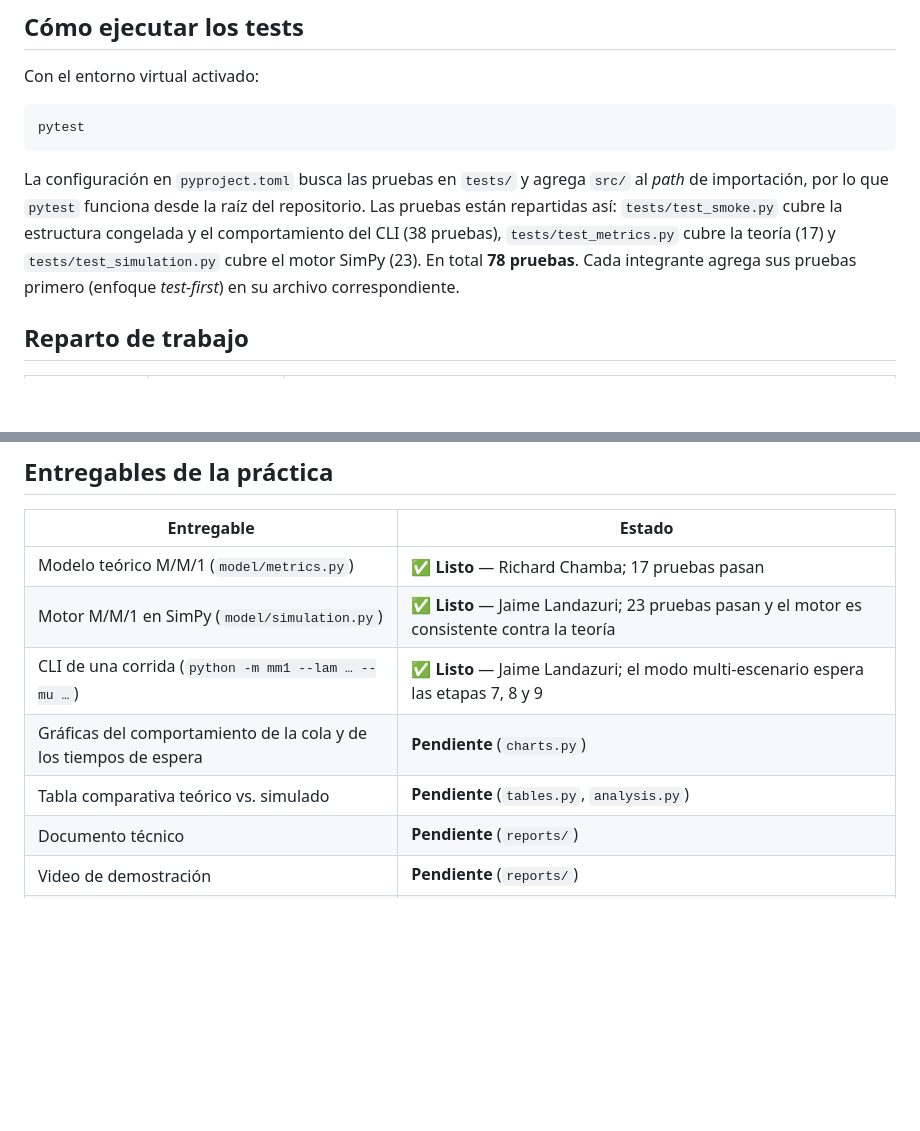
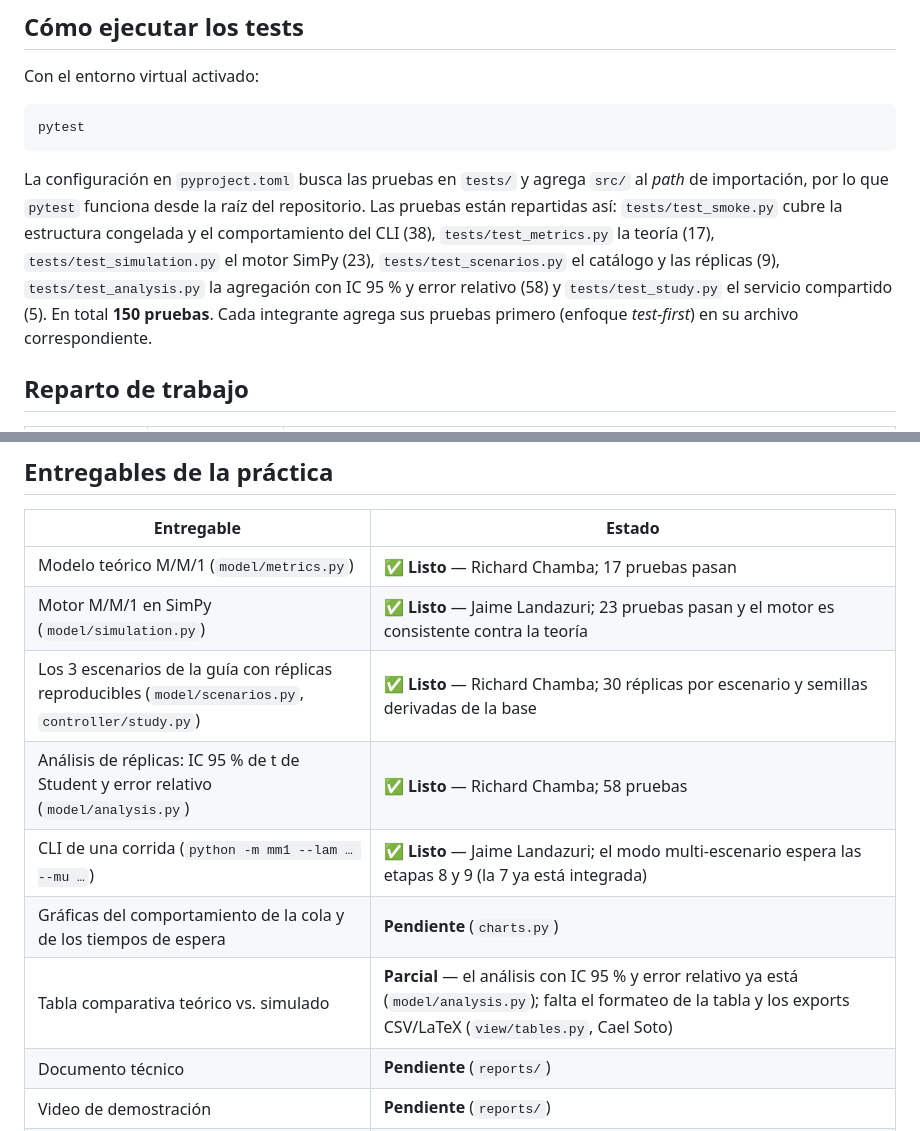
Before and after one commit to Jaimewww/simulacion-ape3-mm1, a Markdown page: README.md, 2 parts joined by grey strips. Rendered like a GitHub page; blank space fills up the shorter version.

```diff
--- a/README.md
+++ b/README.md
@@ -237,9 +237,11 @@ pytest
 La configuración en `pyproject.toml` busca las pruebas en `tests/` y agrega `src/`
 al *path* de importación, por lo que `pytest` funciona desde la raíz del
 repositorio. Las pruebas están repartidas así: `tests/test_smoke.py` cubre la
-estructura congelada y el comportamiento del CLI (38 pruebas), `tests/test_metrics.py`
-cubre la teoría (17) y `tests/test_simulation.py` cubre el motor SimPy (23). En total
-**78 pruebas**. Cada integrante agrega sus pruebas primero (enfoque
+estructura congelada y el comportamiento del CLI (38), `tests/test_metrics.py` la teoría
+(17), `tests/test_simulation.py` el motor SimPy (23), `tests/test_scenarios.py` el
+catálogo y las réplicas (9), `tests/test_analysis.py` la agregación con IC 95 % y error
+relativo (58) y `tests/test_study.py` el servicio compartido (5). En total
+**150 pruebas**. Cada integrante agrega sus pruebas primero (enfoque
 *test-first*) en su archivo correspondiente.
 
 ## Reparto de trabajo
@@ -265,9 +267,11 @@ El detalle de tareas, dependencias y criterios de aceptación está en
 | --- | --- |
 | Modelo teórico M/M/1 (`model/metrics.py`) | **✅ Listo** — Richard Chamba; 17 pruebas pasan |
 | Motor M/M/1 en SimPy (`model/simulation.py`) | **✅ Listo** — Jaime Landazuri; 23 pruebas pasan y el motor es consistente contra la teoría |
-| CLI de una corrida (`python -m mm1 --lam … --mu …`) | **✅ Listo** — Jaime Landazuri; el modo multi-escenario espera las etapas 7, 8 y 9 |
+| Los 3 escenarios de la guía con réplicas reproducibles (`model/scenarios.py`, `controller/study.py`) | **✅ Listo** — Richard Chamba; 30 réplicas por escenario y semillas derivadas de la base |
+| Análisis de réplicas: IC 95 % de t de Student y error relativo (`model/analysis.py`) | **✅ Listo** — Richard Chamba; 58 pruebas |
+| CLI de una corrida (`python -m mm1 --lam … --mu …`) | **✅ Listo** — Jaime Landazuri; el modo multi-escenario espera las etapas 8 y 9 (la 7 ya está integrada) |
 | Gráficas del comportamiento de la cola y de los tiempos de espera | **Pendiente** (`charts.py`) |
-| Tabla comparativa teórico vs. simulado | **Pendiente** (`tables.py`, `analysis.py`) |
+| Tabla comparativa teórico vs. simulado | **Parcial** — el análisis con IC 95 % y error relativo ya está (`model/analysis.py`); falta el formateo de la tabla y los exports CSV/LaTeX (`view/tables.py`, Cael Soto) |
 | Documento técnico | **Pendiente** (`reports/`) |
 | Video de demostración | **Pendiente** (`reports/`) |
 | Recurso interactivo (Streamlit) | **Pendiente** (`src/mm1/view/streamlit_view.py` + entrada `app/streamlit_app.py`) |
```
Also changed, not shown: CONTRIBUTING.md (+7 -5 lines), 1 other file.
